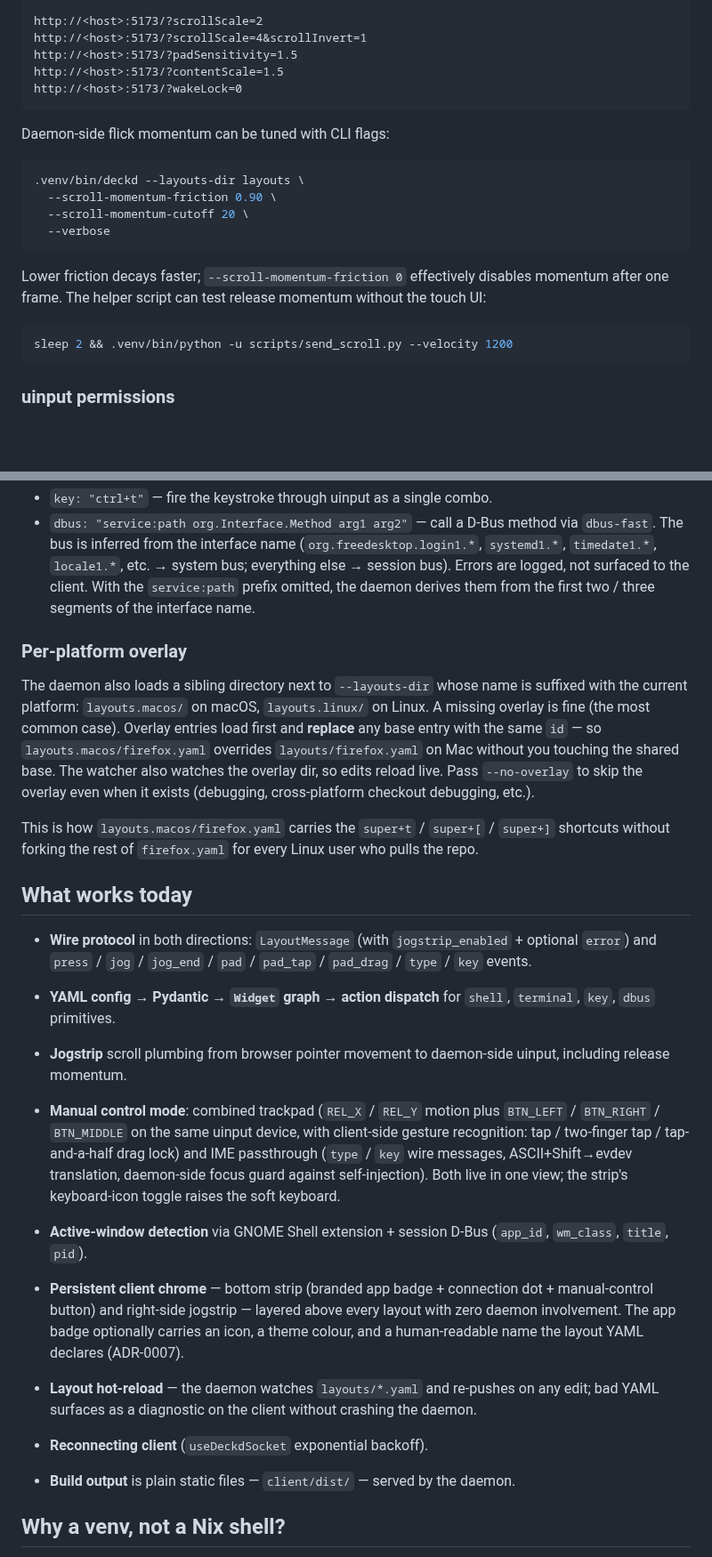
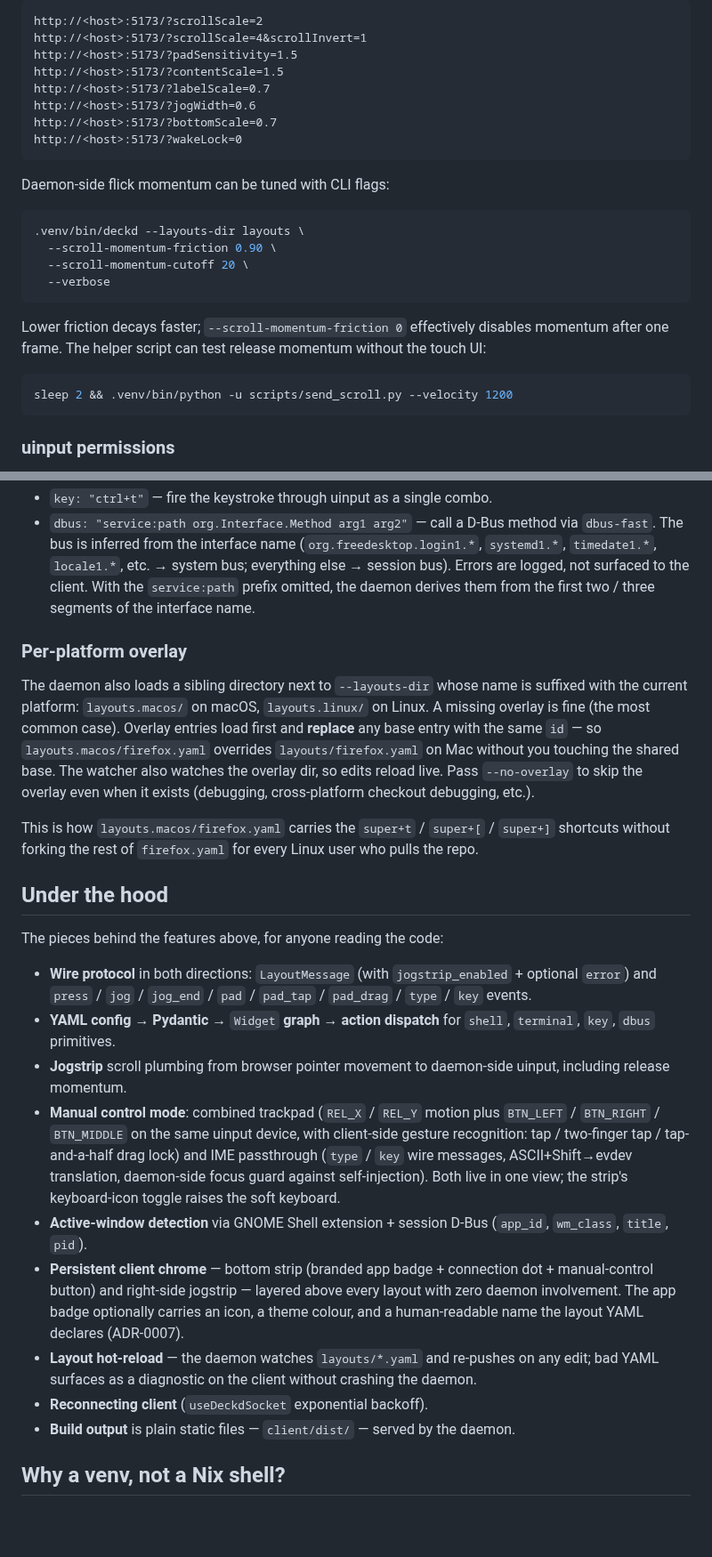
Before and after one commit to jonocodes/deckd, a Markdown page: README.md, 2 parts joined by grey strips. Shown at 89% size. GitHub-like rendering; blank space fills up the shorter version.

````diff
--- a/README.md
+++ b/README.md
@@ -329,6 +377,9 @@ http://<host>:5173/?scrollScale=2
 http://<host>:5173/?scrollScale=4&scrollInvert=1
 http://<host>:5173/?padSensitivity=1.5
 http://<host>:5173/?contentScale=1.5
+http://<host>:5173/?labelScale=0.7
+http://<host>:5173/?jogWidth=0.6
+http://<host>:5173/?bottomScale=0.7
 http://<host>:5173/?wakeLock=0
 ```
 
@@ -346,6 +397,8 @@ Lower friction decays faster; `--scroll-momentum-friction 0` effectively disable
 ```sh
 sleep 2 && .venv/bin/python -u scripts/send_scroll.py --velocity 1200
 ```
+
+
 
 ### uinput permissions
 
@@ -539,25 +598,30 @@ A directory of YAML files in `layouts/` — one per app, plus a `default.yaml` f
 - `key: "ctrl+t"` — fire the keystroke through uinput as a single combo.
 - `dbus: "service:path org.Interface.Method arg1 arg2"` — call a D-Bus method via `dbus-fast`. The bus is inferred from the interface name (`org.freedesktop.login1.*`, `systemd1.*`, `timedate1.*`, `locale1.*`, etc. → system bus; everything else → session bus). Errors are logged, not surfaced to the client. With the `service:path` prefix omitted, the daemon derives them from the first two / three segments of the interface name.
 
+
+
 ### Per-platform overlay
 
 The daemon also loads a sibling directory next to `--layouts-dir` whose name is suffixed with the current platform: `layouts.macos/` on macOS, `layouts.linux/` on Linux. A missing overlay is fine (the most common case). Overlay entries load first and **replace** any base entry with the same `id` — so `layouts.macos/firefox.yaml` overrides `layouts/firefox.yaml` on Mac without you touching the shared base. The watcher also watches the overlay dir, so edits reload live. Pass `--no-overlay` to skip the overlay even when it exists (debugging, cross-platform checkout debugging, etc.).
 
 This is how `layouts.macos/firefox.yaml` carries the `super+t` / `super+[` / `super+]` shortcuts without forking the rest of `firefox.yaml` for every Linux user who pulls the repo.
 
-## What works today
+## Under the hood
+
+The pieces behind the features above, for anyone reading the code:
 
 - **Wire protocol** in both directions: `LayoutMessage` (with `jogstrip_enabled` + optional `error`) and `press` / `jog` / `jog_end` / `pad` / `pad_tap` / `pad_drag` / `type` / `key` events.
-- **YAML config → Pydantic → `Widget` graph → action dispatch** for `shell`, `terminal`, `key`, `dbus` primitives.
+- **YAML config → Pydantic →** `Widget` **graph → action dispatch** for `shell`, `terminal`, `key`, `dbus` primitives.
 - **Jogstrip** scroll plumbing from browser pointer movement to daemon-side uinput, including release momentum.
 - **Manual control mode**: combined trackpad (`REL_X` / `REL_Y` motion plus `BTN_LEFT` / `BTN_RIGHT` / `BTN_MIDDLE` on the same uinput device, with client-side gesture recognition: tap / two-finger tap / tap-and-a-half drag lock) and IME passthrough (`type` / `key` wire messages, ASCII+Shift→evdev translation, daemon-side focus guard against self-injection). Both live in one view; the strip's keyboard-icon toggle raises the soft keyboard.
-
 - **Active-window detection** via GNOME Shell extension + session D-Bus (`app_id`, `wm_class`, `title`, `pid`).
 - **Persistent client chrome** — bottom strip (branded app badge + connection dot + manual-control button) and right-side jogstrip — layered above every layout with zero daemon involvement. The app badge optionally carries an icon, a theme colour, and a human-readable name the layout YAML declares (ADR-0007).
 - **Layout hot-reload** — the daemon watches `layouts/*.yaml` and re-pushes on any edit; bad YAML surfaces as a diagnostic on the client without crashing the daemon.
 - **Reconnecting client** (`useDeckdSocket` exponential backoff).
 - **Build output** is plain static files — `client/dist/` — served by the daemon.
 
+
+
 ## Why a venv, not a Nix shell?
 
 The daemon is normal Python — `pip install -e .` is the contract. We keep the Nix-based packaging (udev rules, `input` group, `systemd.user.service`) in the lifecycle milestone [#5](https://github.com/jonocodes/deckd/issues/5) for when a clean-machine install story matters; the per-day edit/run loop should not need a sandbox.
````
Also changed, not shown: other parts of README.md (+85 -31 lines), docs/screenshot-firefox.png, docs/screenshot-home.png (added), docs/screenshot-trackpad.png (added), 6 other files.
